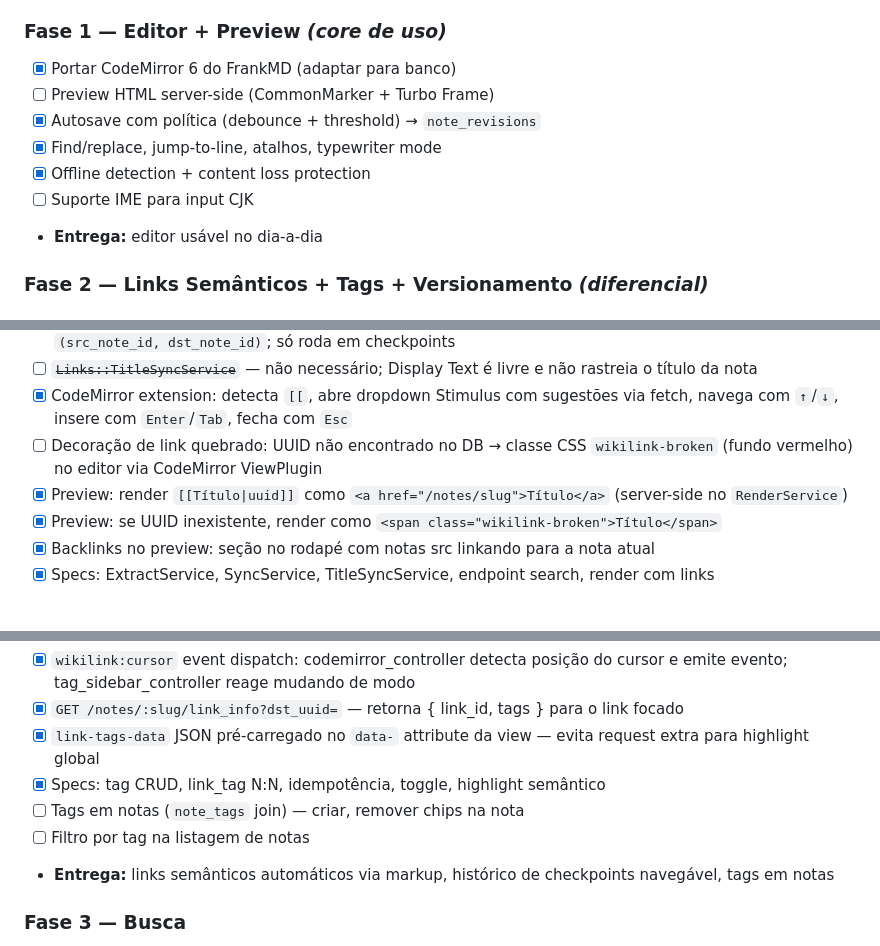
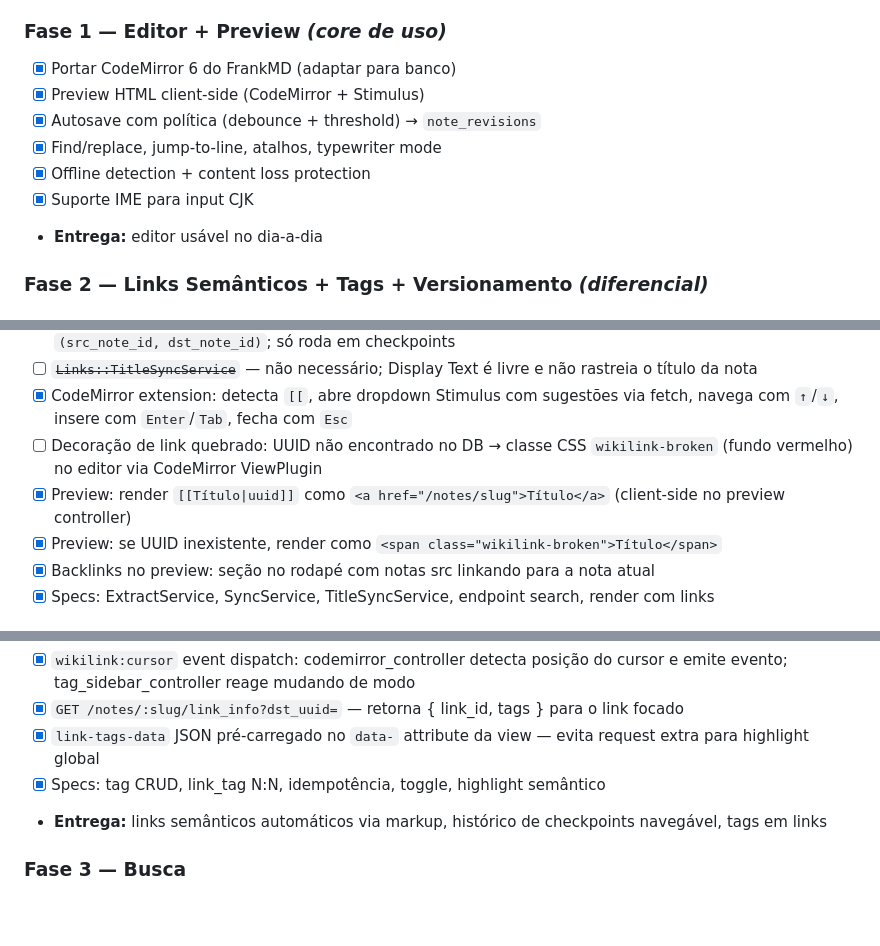
Before and after one commit to RafaelVenons/NeuraMD, a Markdown page: CLAUDE.md, 3 parts joined by grey strips. Rendered like a GitHub page; blank space fills up the shorter version.

Commit message:
Update roadmap sequencing for graph-first tags

```diff
--- a/CLAUDE.md
+++ b/CLAUDE.md
@@ -515,11 +515,11 @@ spec/
 
 ### Fase 1 — Editor + Preview *(core de uso)*
 - [x] Portar CodeMirror 6 do FrankMD (adaptar para banco)
-- [ ] Preview HTML server-side (CommonMarker + Turbo Frame)
+- [x] Preview HTML client-side (CodeMirror + Stimulus)
 - [x] Autosave com política (debounce + threshold) → `note_revisions`
 - [x] Find/replace, jump-to-line, atalhos, typewriter mode
 - [x] Offline detection + content loss protection
-- [ ] Suporte IME para input CJK
+- [x] Suporte IME para input CJK
 - **Entrega:** editor usável no dia-a-dia
 
 ### Fase 2 — Links Semânticos + Tags + Versionamento *(diferencial)*
@@ -543,7 +543,7 @@ spec/
 - [ ] ~~`Links::TitleSyncService`~~ — não necessário; Display Text é livre e não rastreia o título da nota
 - [x] CodeMirror extension: detecta `[[`, abre dropdown Stimulus com sugestões via fetch, navega com `↑`/`↓`, insere com `Enter`/`Tab`, fecha com `Esc`
 - [ ] Decoração de link quebrado: UUID não encontrado no DB → classe CSS `wikilink-broken` (fundo vermelho) no editor via CodeMirror ViewPlugin
-- [x] Preview: render `[[Título|uuid]]` como `<a href="/notes/slug">Título</a>` (server-side no `RenderService`)
+- [x] Preview: render `[[Título|uuid]]` como `<a href="/notes/slug">Título</a>` (client-side no preview controller)
 - [x] Preview: se UUID inexistente, render como `<span class="wikilink-broken">Título</span>`
 - [x] Backlinks no preview: seção no rodapé com notas src linkando para a nota atual
 - [x] Specs: ExtractService, SyncService, TitleSyncService, endpoint search, render com links
@@ -558,10 +558,8 @@ spec/
 - [x] `GET /notes/:slug/link_info?dst_uuid=` — retorna { link_id, tags } para o link focado
 - [x] `link-tags-data` JSON pré-carregado no `data-` attribute da view — evita request extra para highlight global
 - [x] Specs: tag CRUD, link_tag N:N, idempotência, toggle, highlight semântico
-- [ ] Tags em notas (`note_tags` join) — criar, remover chips na nota
-- [ ] Filtro por tag na listagem de notas
 
-- **Entrega:** links semânticos automáticos via markup, histórico de checkpoints navegável, tags em notas
+- **Entrega:** links semânticos automáticos via markup, histórico de checkpoints navegável, tags em links
 
 ### Fase 3 — Busca
 - [ ] `pg_trgm` em títulos
```
Also changed, not shown: other parts of CLAUDE.md (+2 -0 lines).
